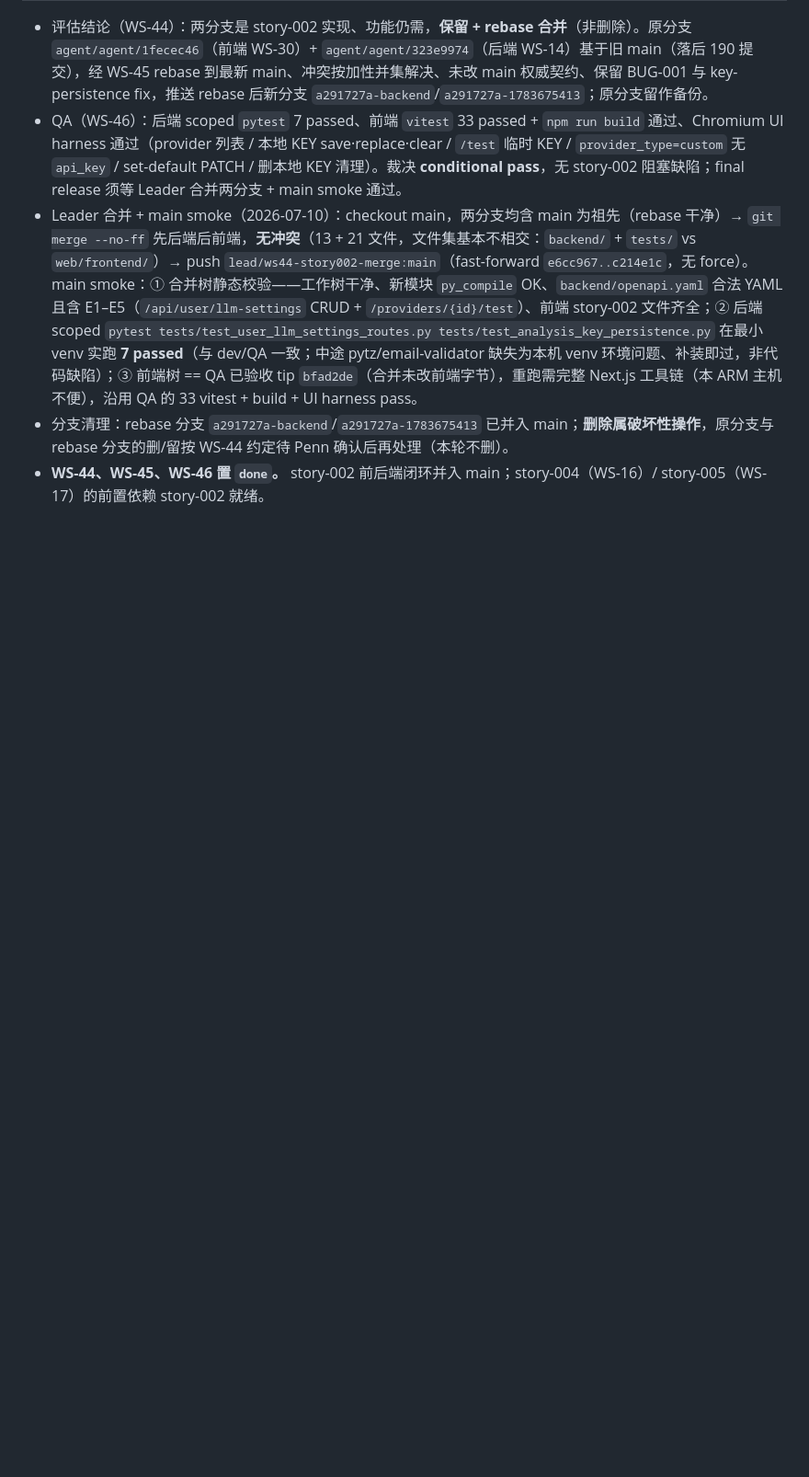
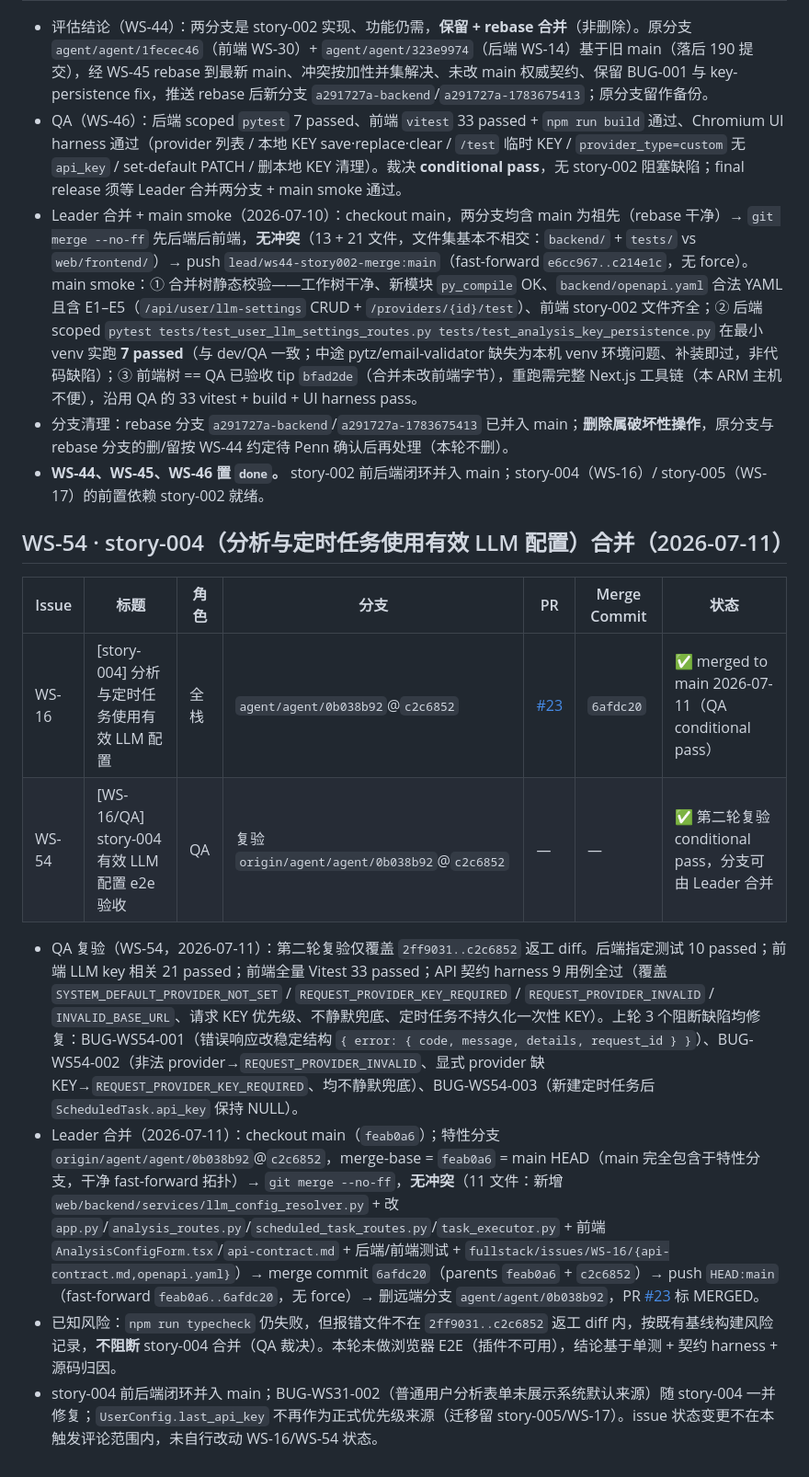
Before and after one commit to BSTester/TradingAgentsWeb, a Markdown page: lead-agent/dispatch-log.md, the part around the change. Shown at 92% size. GitHub-like rendering; blank space fills up the shorter version.

Commit message:
lead(WS-54): record story-004 merge (6afdc20) in dispatch-log
Co-Authored-By: Claude <noreply@anthropic.com>
Co-authored-by: multica-agent <github@multica.ai>

```diff
--- a/lead-agent/dispatch-log.md
+++ b/lead-agent/dispatch-log.md
@@ -61,3 +61,15 @@
 - Leader 合并 + main smoke（2026-07-10）：checkout main，两分支均含 main 为祖先（rebase 干净）→ `git merge --no-ff` 先后端后前端，**无冲突**（13 + 21 文件，文件集基本不相交：`backend/` + `tests/` vs `web/frontend/`）→ push `lead/ws44-story002-merge:main`（fast-forward `e6cc967..c214e1c`，无 force）。main smoke：① 合并树静态校验——工作树干净、新模块 `py_compile` OK、`backend/openapi.yaml` 合法 YAML 且含 E1–E5（`/api/user/llm-settings` CRUD + `/providers/{id}/test`）、前端 story-002 文件齐全；② 后端 scoped `pytest tests/test_user_llm_settings_routes.py tests/test_analysis_key_persistence.py` 在最小 venv 实跑 **7 passed**（与 dev/QA 一致；中途 pytz/email-validator 缺失为本机 venv 环境问题、补装即过，非代码缺陷）；③ 前端树 == QA 已验收 tip `bfad2de`（合并未改前端字节），重跑需完整 Next.js 工具链（本 ARM 主机不便），沿用 QA 的 33 vitest + build + UI harness pass。
 - 分支清理：rebase 分支 `a291727a-backend`/`a291727a-1783675413` 已并入 main；**删除属破坏性操作**，原分支与 rebase 分支的删/留按 WS-44 约定待 Penn 确认后再处理（本轮不删）。
 - **WS-44、WS-45、WS-46 置 `done`。** story-002 前后端闭环并入 main；story-004（WS-16）/ story-005（WS-17）的前置依赖 story-002 就绪。
+
+## WS-54 · story-004（分析与定时任务使用有效 LLM 配置）合并（2026-07-11）
+
+| Issue | 标题 | 角色 | 分支 | PR | Merge Commit | 状态 |
+| --- | --- | --- | --- | --- | --- | --- |
+| WS-16 | [story-004] 分析与定时任务使用有效 LLM 配置 | 全栈 | `agent/agent/0b038b92`@`c2c6852` | [#23](https://github.com/BSTester/TradingAgentsWeb/pull/23) | `6afdc20` | ✅ merged to main 2026-07-11（QA conditional pass） |
+| WS-54 | [WS-16/QA] story-004 有效 LLM 配置 e2e 验收 | QA | 复验 `origin/agent/agent/0b038b92`@`c2c6852` | — | — | ✅ 第二轮复验 conditional pass，分支可由 Leader 合并 |
+
+- QA 复验（WS-54，2026-07-11）：第二轮复验仅覆盖 `2ff9031..c2c6852` 返工 diff。后端指定测试 10 passed；前端 LLM key 相关 21 passed；前端全量 Vitest 33 passed；API 契约 harness 9 用例全过（覆盖 `SYSTEM_DEFAULT_PROVIDER_NOT_SET` / `REQUEST_PROVIDER_KEY_REQUIRED` / `REQUEST_PROVIDER_INVALID` / `INVALID_BASE_URL`、请求 KEY 优先级、不静默兜底、定时任务不持久化一次性 KEY）。上轮 3 个阻断缺陷均修复：BUG-WS54-001（错误响应改稳定结构 `{ error: { code, message, details, request_id } }`）、BUG-WS54-002（非法 provider→`REQUEST_PROVIDER_INVALID`、显式 provider 缺 KEY→`REQUEST_PROVIDER_KEY_REQUIRED`、均不静默兜底）、BUG-WS54-003（新建定时任务后 `ScheduledTask.api_key` 保持 NULL）。
+- Leader 合并（2026-07-11）：checkout main（`feab0a6`）；特性分支 `origin/agent/agent/0b038b92`@`c2c6852`，merge-base = `feab0a6` = main HEAD（main 完全包含于特性分支，干净 fast-forward 拓扑）→ `git merge --no-ff`，**无冲突**（11 文件：新增 `web/backend/services/llm_config_resolver.py` + 改 `app.py`/`analysis_routes.py`/`scheduled_task_routes.py`/`task_executor.py` + 前端 `AnalysisConfigForm.tsx`/`api-contract.md` + 后端/前端测试 + `fullstack/issues/WS-16/{api-contract.md,openapi.yaml}`）→ merge commit `6afdc20`（parents `feab0a6` + `c2c6852`）→ push `HEAD:main`（fast-forward `feab0a6..6afdc20`，无 force）→ 删远端分支 `agent/agent/0b038b92`，PR [#23](https://github.com/BSTester/TradingAgentsWeb/pull/23) 标 MERGED。
+- 已知风险：`npm run typecheck` 仍失败，但报错文件不在 `2ff9031..c2c6852` 返工 diff 内，按既有基线构建风险记录，**不阻断** story-004 合并（QA 裁决）。本轮未做浏览器 E2E（插件不可用），结论基于单测 + 契约 harness + 源码归因。
+- story-004 前后端闭环并入 main；BUG-WS31-002（普通用户分析表单未展示系统默认来源）随 story-004 一并修复；`UserConfig.last_api_key` 不再作为正式优先级来源（迁移留 story-005/WS-17）。issue 状态变更不在本触发评论范围内，未自行改动 WS-16/WS-54 状态。
```
